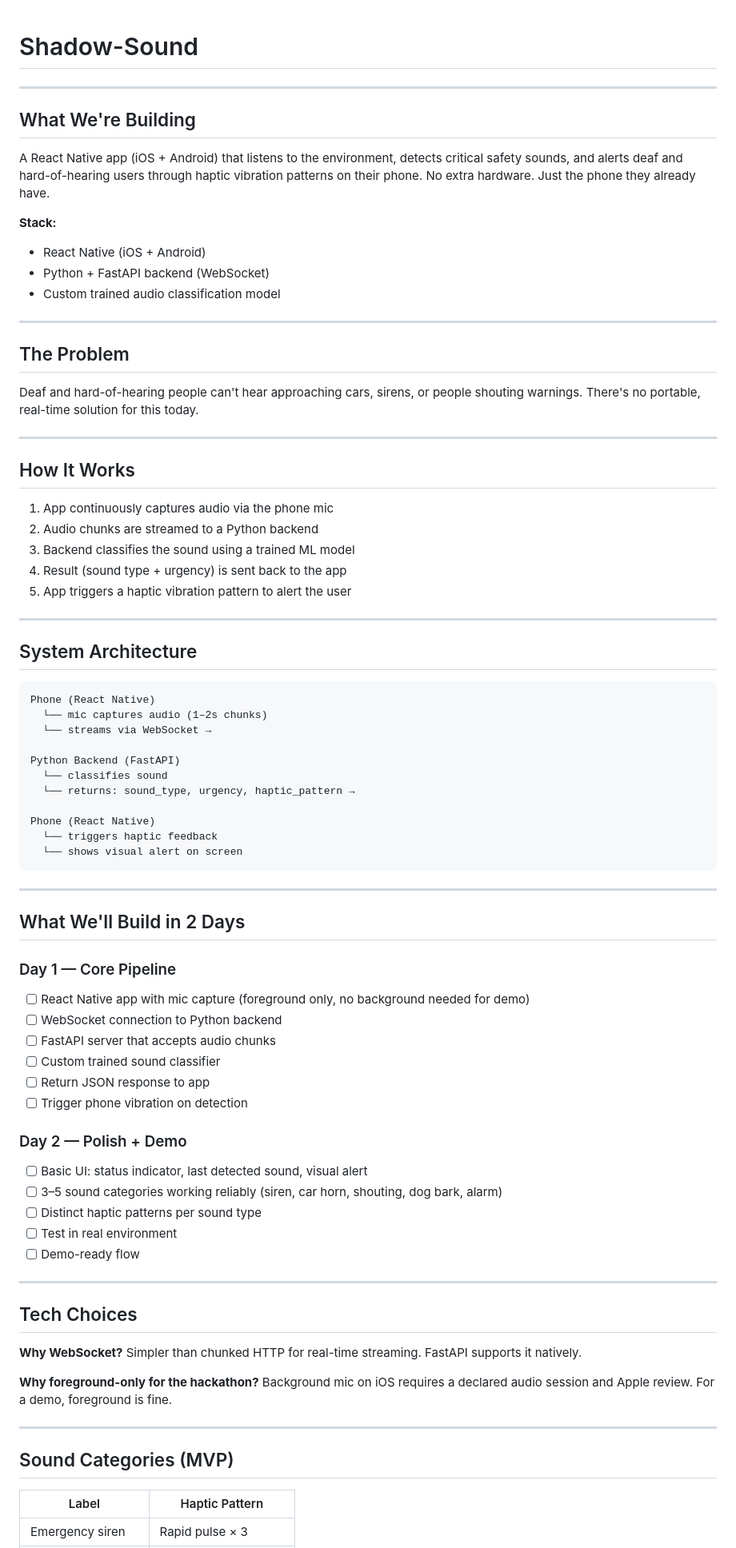
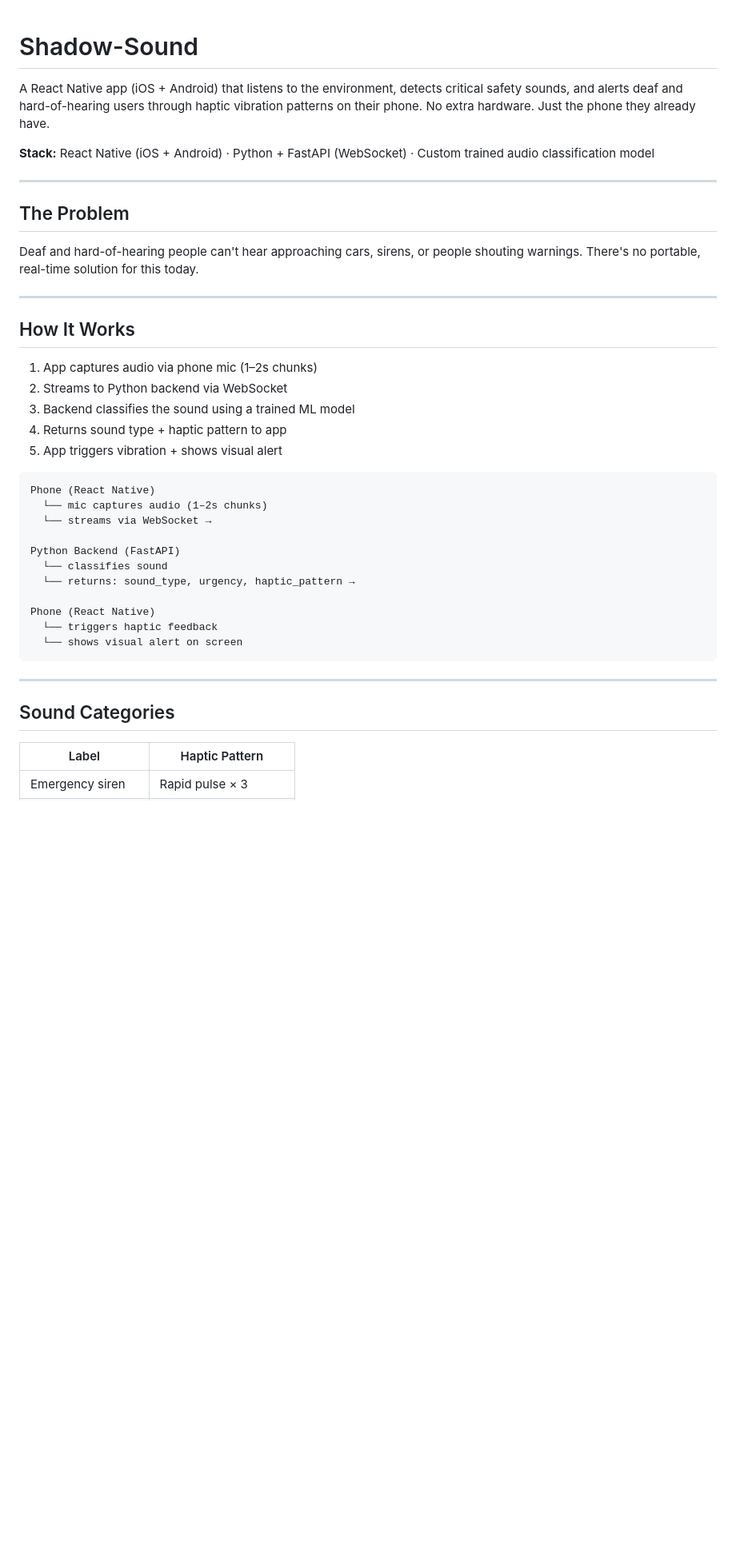
Before and after one commit to siddhantgoel7/ShadowSound, a Markdown page: designdoc.md, the part around one of its changes. Shown at 80% size. Rendered like a GitHub page; blank space fills up the shorter version.

````diff
--- a/designdoc.md
+++ b/designdoc.md
@@ -1,15 +1,8 @@
 # Shadow-Sound
-
----
-
-## What We're Building
 
 A React Native app (iOS + Android) that listens to the environment, detects critical safety sounds, and alerts deaf and hard-of-hearing users through haptic vibration patterns on their phone. No extra hardware. Just the phone they already have.
 
-**Stack:**
-- React Native (iOS + Android)
-- Python + FastAPI backend (WebSocket)
-- Custom trained audio classification model
+**Stack:** React Native (iOS + Android) · Python + FastAPI (WebSocket) · Custom trained audio classification model
 
 ---
 
@@ -21,15 +14,11 @@ Deaf and hard-of-hearing people can't hear approaching cars, sirens, or people s
 
 ## How It Works
 
-1. App continuously captures audio via the phone mic
-2. Audio chunks are streamed to a Python backend
+1. App captures audio via phone mic (1–2s chunks)
+2. Streams to Python backend via WebSocket
 3. Backend classifies the sound using a trained ML model
-4. Result (sound type + urgency) is sent back to the app
-5. App triggers a haptic vibration pattern to alert the user
-
----
-
-## System Architecture
+4. Returns sound type + haptic pattern to app
+5. App triggers vibration + shows visual alert
 
 ```
 Phone (React Native)
@@ -47,36 +36,7 @@ Phone (React Native)
 
 ---
 
-## What We'll Build in 2 Days
-
-### Day 1 — Core Pipeline
-
-- [ ] React Native app with mic capture (foreground only, no background needed for demo)
-- [ ] WebSocket connection to Python backend
-- [ ] FastAPI server that accepts audio chunks
-- [ ] Custom trained sound classifier
-- [ ] Return JSON response to app
-- [ ] Trigger phone vibration on detection
-
-### Day 2 — Polish + Demo
-
-- [ ] Basic UI: status indicator, last detected sound, visual alert
-- [ ] 3–5 sound categories working reliably (siren, car horn, shouting, dog bark, alarm)
-- [ ] Distinct haptic patterns per sound type
-- [ ] Test in real environment
-- [ ] Demo-ready flow
-
----
-
-## Tech Choices
-
-**Why WebSocket?** Simpler than chunked HTTP for real-time streaming. FastAPI supports it natively.
-
-**Why foreground-only for the hackathon?** Background mic on iOS requires a declared audio session and Apple review. For a demo, foreground is fine.
-
----
-
-## Sound Categories (MVP)
+## Sound Categories
 
 | Label | Haptic Pattern |
 |-------|---------------|
````
Also changed, not shown: other parts of designdoc.md (+55 -64 lines).
